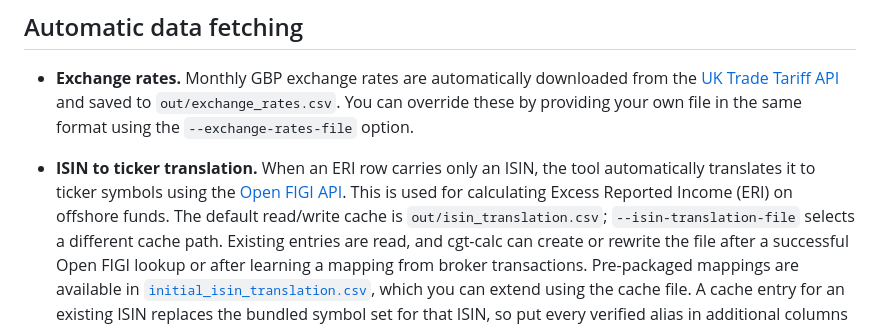
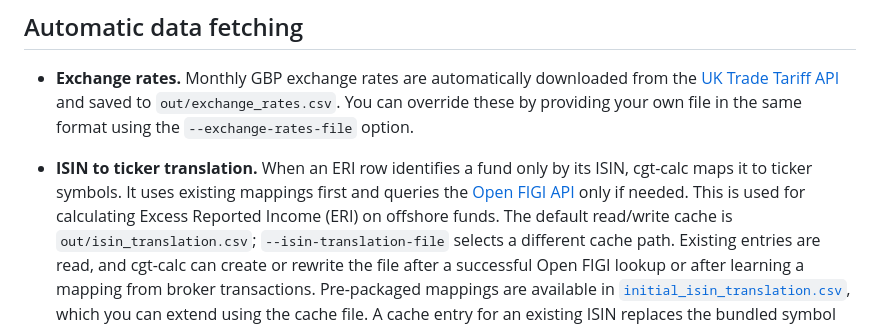
Before and after one commit to KapJI/capital-gains-calculator, a Markdown page: docs/configuration.md, the part around the change. Drawn GitHub-style.

Commit message:
docs: clarify Open FIGI fallback

```diff
--- a/docs/configuration.md
+++ b/docs/configuration.md
@@ -9,10 +9,10 @@ The following configuration files and options allow you to customize the calcula
     `out/exchange_rates.csv`. You can override these by providing your own file in the same format
     using the `--exchange-rates-file` option.
 
-- **ISIN to ticker translation.** When an ERI row carries only an ISIN, the tool automatically
-    translates it to ticker symbols using the
-    [Open FIGI API](https://www.openfigi.com/api/overview). This is used for calculating Excess
-    Reported Income (ERI) on offshore funds. The default read/write cache is
+- **ISIN to ticker translation.** When an ERI row identifies a fund only by its ISIN, cgt-calc maps
+    it to ticker symbols. It uses existing mappings first and queries the
+    [Open FIGI API](https://www.openfigi.com/api/overview) only if needed. This is used for
+    calculating Excess Reported Income (ERI) on offshore funds. The default read/write cache is
     `out/isin_translation.csv`; `--isin-translation-file` selects a different cache path. Existing
     entries are read, and cgt-calc can create or rewrite the file after a successful Open FIGI
     lookup or after learning a mapping from broker transactions. Pre-packaged mappings are available
```
